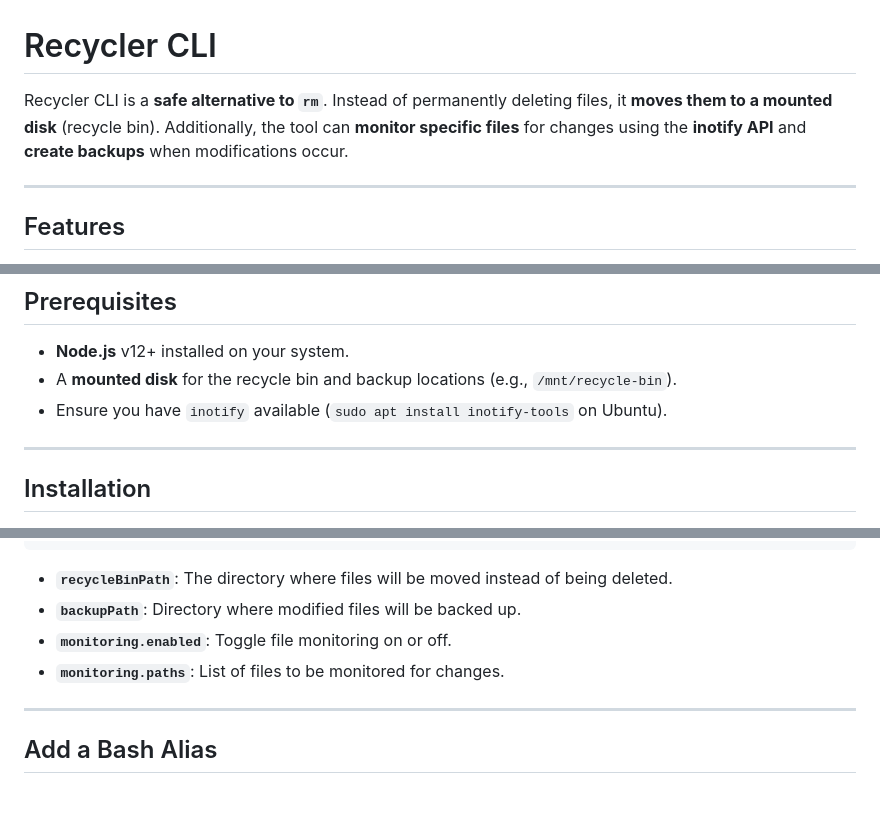
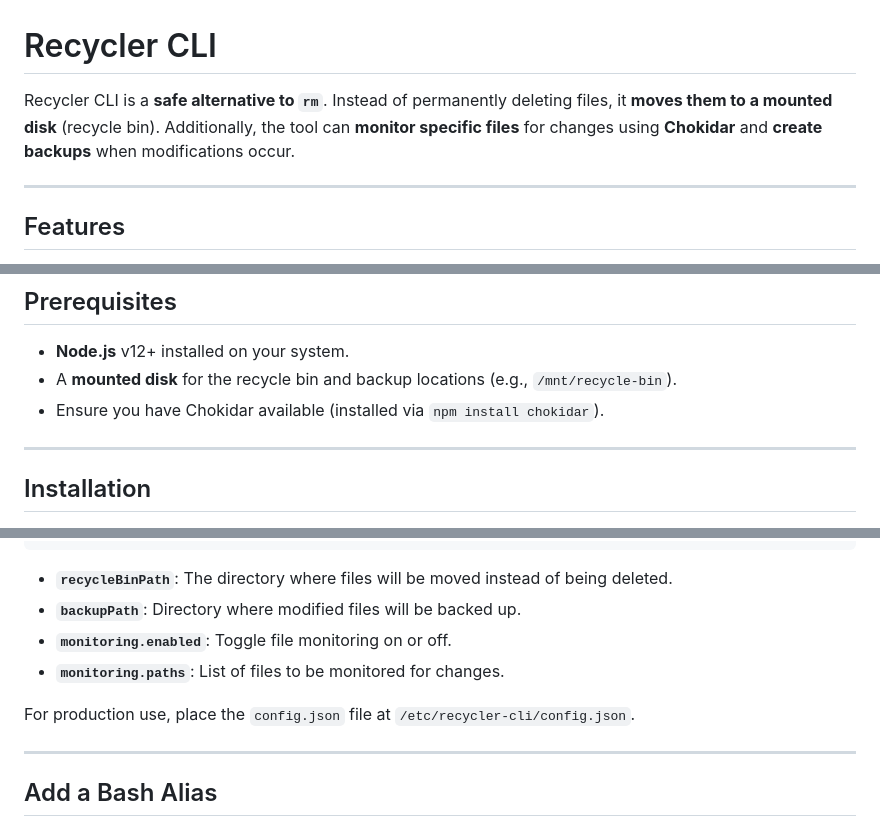
Before and after one commit to TheDevOpsPlayground/cbin-agent, a Markdown page: README.md, 3 parts joined by grey strips. Drawn GitHub-style; blank space fills up the shorter version.

```diff
--- a/README.md
+++ b/README.md
@@ -1,6 +1,6 @@
 # Recycler CLI
 
-Recycler CLI is a **safe alternative to `rm`**. Instead of permanently deleting files, it **moves them to a mounted disk** (recycle bin). Additionally, the tool can **monitor specific files** for changes using the **inotify API** and **create backups** when modifications occur.
+Recycler CLI is a **safe alternative to `rm`**. Instead of permanently deleting files, it **moves them to a mounted disk** (recycle bin). Additionally, the tool can **monitor specific files** for changes using **Chokidar** and **create backups** when modifications occur.
 
 ---
 
@@ -17,7 +17,7 @@ Recycler CLI is a **safe alternative to `rm`**. Instead of permanently deleting
 
 - **Node.js** v12+ installed on your system.
 - A **mounted disk** for the recycle bin and backup locations (e.g., `/mnt/recycle-bin`).
-- Ensure you have `inotify` available (`sudo apt install inotify-tools` on Ubuntu).
+- Ensure you have Chokidar available (installed via `npm install chokidar`).
 
 ---
 
@@ -99,6 +99,8 @@ Modify the `config.json` to customize paths and toggle features.
 - **`monitoring.enabled`**: Toggle file monitoring on or off.
 - **`monitoring.paths`**: List of files to be monitored for changes.
 
+For production use, place the `config.json` file at `/etc/recycler-cli/config.json`.
+
 ---
 
 ## Add a Bash Alias
```
Also changed, not shown: other parts of README.md (+65 -13 lines).
